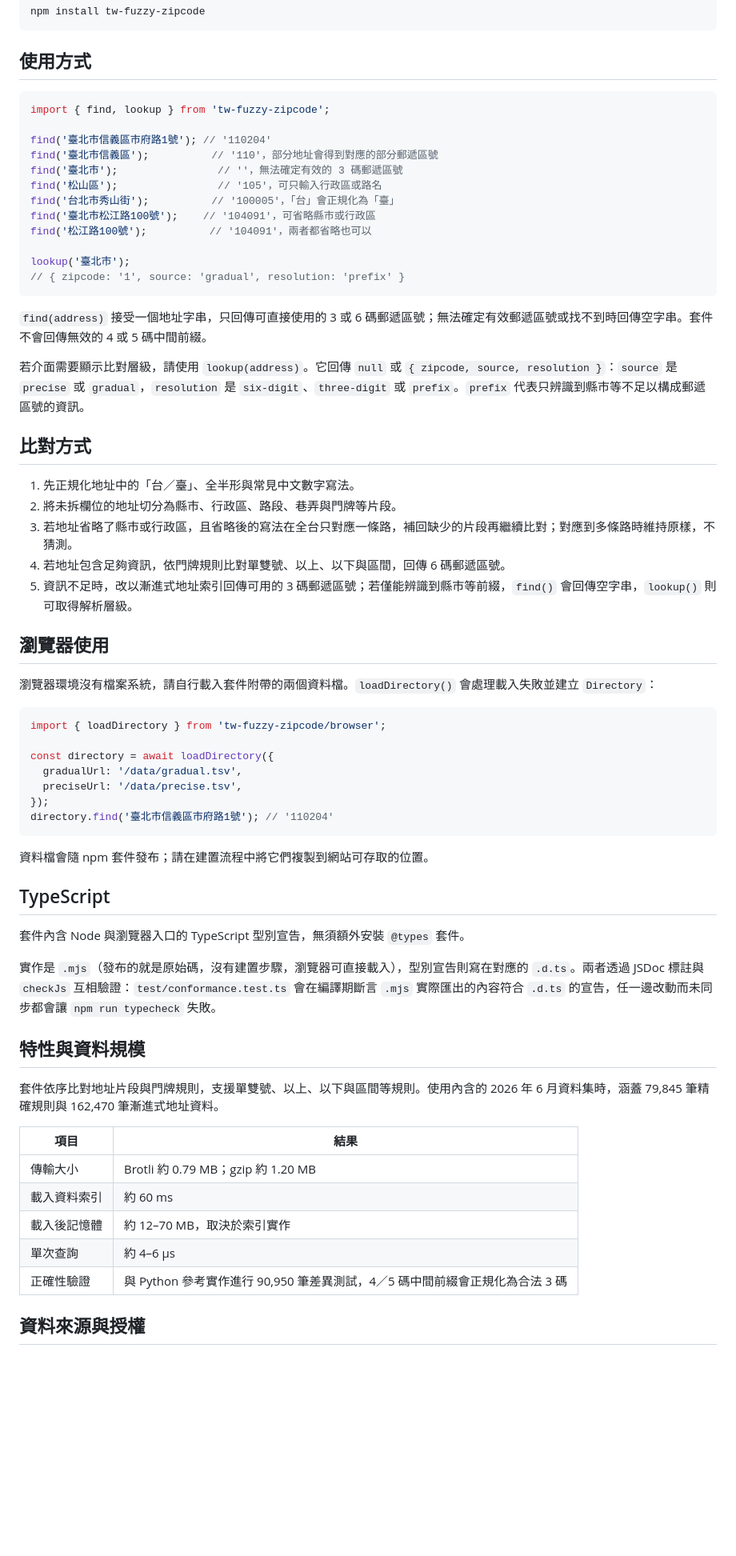
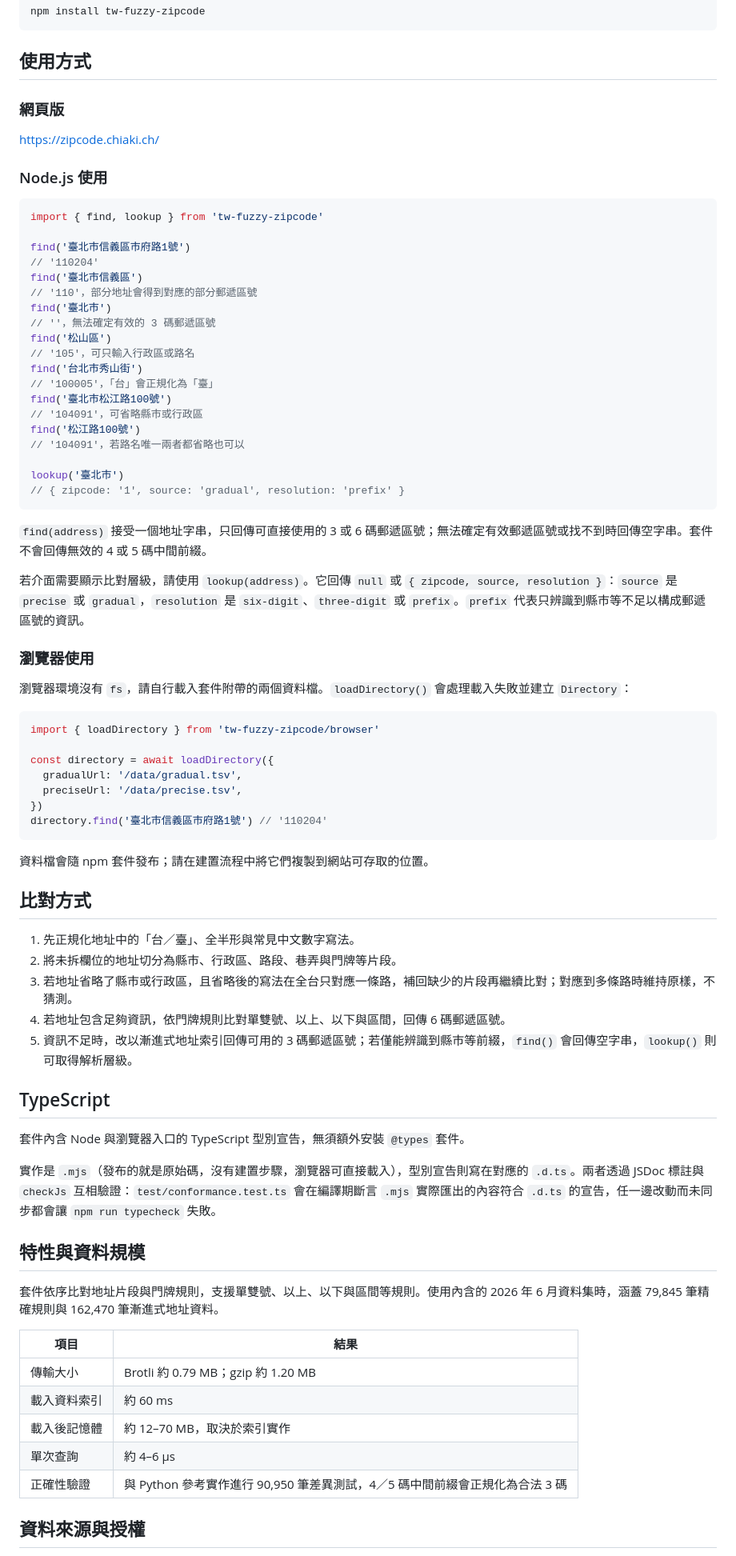
Before and after one commit to chiakich/tw-fuzzy-zipcode, a Markdown page: README.md, the part around one of its changes. Shown at 80% size. Rendered like a GitHub page; blank space fills up the shorter version.

````diff
--- a/README.md
+++ b/README.md
@@ -14,24 +18,53 @@ npm install tw-fuzzy-zipcode
 
 ## 使用方式
 
+### 網頁版
+
+https://zipcode.chiaki.ch/
+
+### Node.js 使用
+
 ```js
-import { find, lookup } from 'tw-fuzzy-zipcode';
+import { find, lookup } from 'tw-fuzzy-zipcode'
 
-find('臺北市信義區市府路1號'); // '110204'
-find('臺北市信義區');          // '110'，部分地址會得到對應的部分郵遞區號
-find('臺北市');                // ''，無法確定有效的 3 碼郵遞區號
-find('松山區');                // '105'，可只輸入行政區或路名
-find('台北市秀山街');          // '100005'，「台」會正規化為「臺」
-find('臺北市松江路100號');    // '104091'，可省略縣市或行政區
-find('松江路100號');          // '104091'，兩者都省略也可以
+find('臺北市信義區市府路1號')
+// '110204'
+find('臺北市信義區')
+// '110'，部分地址會得到對應的部分郵遞區號
+find('臺北市')
+// ''，無法確定有效的 3 碼郵遞區號
+find('松山區')
+// '105'，可只輸入行政區或路名
+find('台北市秀山街')
+// '100005'，「台」會正規化為「臺」
+find('臺北市松江路100號')
+// '104091'，可省略縣市或行政區
+find('松江路100號')
+// '104091'，若路名唯一兩者都省略也可以
 
-lookup('臺北市');
+lookup('臺北市')
 // { zipcode: '1', source: 'gradual', resolution: 'prefix' }
 ```
 
 `find(address)` 接受一個地址字串，只回傳可直接使用的 3 或 6 碼郵遞區號；無法確定有效郵遞區號或找不到時回傳空字串。套件不會回傳無效的 4 或 5 碼中間前綴。
 
 若介面需要顯示比對層級，請使用 `lookup(address)`。它回傳 `null` 或 `{ zipcode, source, resolution }`：`source` 是 `precise` 或 `gradual`，`resolution` 是 `six-digit`、`three-digit` 或 `prefix`。`prefix` 代表只辨識到縣市等不足以構成郵遞區號的資訊。
+
+### 瀏覽器使用
+
+瀏覽器環境沒有 `fs`，請自行載入套件附帶的兩個資料檔。`loadDirectory()` 會處理載入失敗並建立 `Directory`：
+
+```js
+import { loadDirectory } from 'tw-fuzzy-zipcode/browser'
+
+const directory = await loadDirectory({
+  gradualUrl: '/data/gradual.tsv',
+  preciseUrl: '/data/precise.tsv',
+})
+directory.find('臺北市信義區市府路1號') // '110204'
+```
+
+資料檔會隨 npm 套件發布；請在建置流程中將它們複製到網站可存取的位置。
 
 ## 比對方式
 
@@ -41,40 +74,23 @@ lookup('臺北市');
 4. 若地址包含足夠資訊，依門牌規則比對單雙號、以上、以下與區間，回傳 6 碼郵遞區號。
 5. 資訊不足時，改以漸進式地址索引回傳可用的 3 碼郵遞區號；若僅能辨識到縣市等前綴，`find()` 會回傳空字串，`lookup()` 則可取得解析層級。
 
-## 瀏覽器使用
-
-瀏覽器環境沒有檔案系統，請自行載入套件附帶的兩個資料檔。`loadDirectory()` 會處理載入失敗並建立 `Directory`：
-
-```js
-import { loadDirectory } from 'tw-fuzzy-zipcode/browser';
-
-const directory = await loadDirectory({
-  gradualUrl: '/data/gradual.tsv',
-  preciseUrl: '/data/precise.tsv',
-});
-directory.find('臺北市信義區市府路1號'); // '110204'
-```
-
-資料檔會隨 npm 套件發布；請在建置流程中將它們複製到網站可存取的位置。
-
 ## TypeScript
 
 套件內含 Node 與瀏覽器入口的 TypeScript 型別宣告，無須額外安裝 `@types` 套件。
 
 實作是 `.mjs`（發布的就是原始碼，沒有建置步驟，瀏覽器可直接載入），型別宣告則寫在對應的 `.d.ts`。兩者透過 JSDoc 標註與 `checkJs` 互相驗證：`test/conformance.test.ts` 會在編譯期斷言 `.mjs` 實際匯出的內容符合 `.d.ts` 的宣告，任一邊改動而未同步都會讓 `npm run typecheck` 失敗。
 
-
 ## 特性與資料規模
 
 套件依序比對地址片段與門牌規則，支援單雙號、以上、以下與區間等規則。使用內含的 2026 年 6 月資料集時，涵蓋 79,845 筆精確規則與 162,470 筆漸進式地址資料。
 
-| 項目 | 結果 |
-| --- | --- |
-| 傳輸大小 | Brotli 約 0.79 MB；gzip 約 1.20 MB |
-| 載入資料索引 | 約 60 ms |
-| 載入後記憶體 | 約 12–70 MB，取決於索引實作 |
-| 單次查詢 | 約 4–6 µs |
-| 正確性驗證 | 與 Python 參考實作進行 90,950 筆差異測試，4／5 碼中間前綴會正規化為合法 3 碼 |
+| 項目         | 結果                                                                         |
+| ------------ | ---------------------------------------------------------------------------- |
+| 傳輸大小     | Brotli 約 0.79 MB；gzip 約 1.20 MB                                           |
+| 載入資料索引 | 約 60 ms                                                                     |
+| 載入後記憶體 | 約 12–70 MB，取決於索引實作                                                  |
+| 單次查詢     | 約 4–6 µs                                                                    |
+| 正確性驗證   | 與 Python 參考實作進行 90,950 筆差異測試，4／5 碼中間前綴會正規化為合法 3 碼 |
 
 ## 資料來源與授權
 
````
Also changed, not shown: other parts of README.md (+5 -2 lines), README.en.md (+50 -33 lines).
